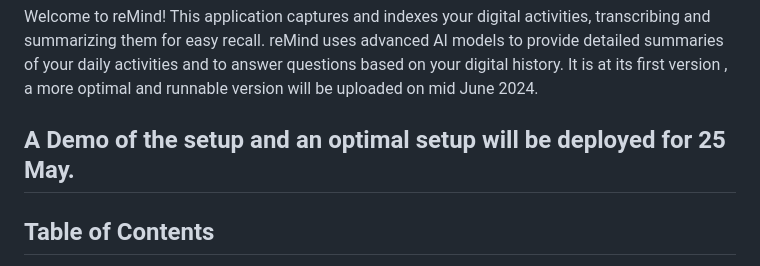
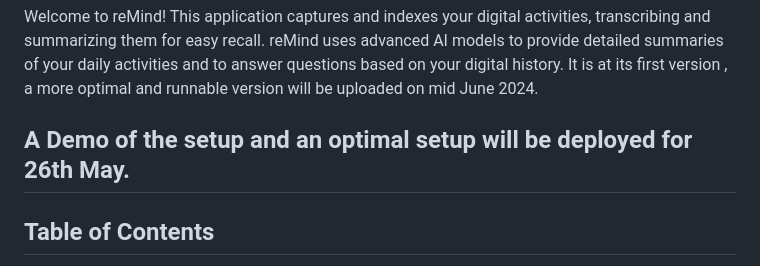
Before and after one commit to DonTizi/ReMind, a Markdown page: README.md, the part around the change. Rendered like a GitHub page.

```diff
--- a/README.md
+++ b/README.md
@@ -2,7 +2,7 @@
 
 Welcome to reMind! This application captures and indexes your digital activities, transcribing and summarizing them for easy recall. reMind uses advanced AI models to provide detailed summaries of your daily activities and to answer questions based on your digital history. It is at its first version , a more optimal and runnable version will be uploaded on mid June 2024.
 
-## A Demo of the setup and an optimal setup will be deployed for 25 May.
+## A Demo of the setup and an optimal setup will be deployed for 26th May.
 
 ## Table of Contents
 
```
